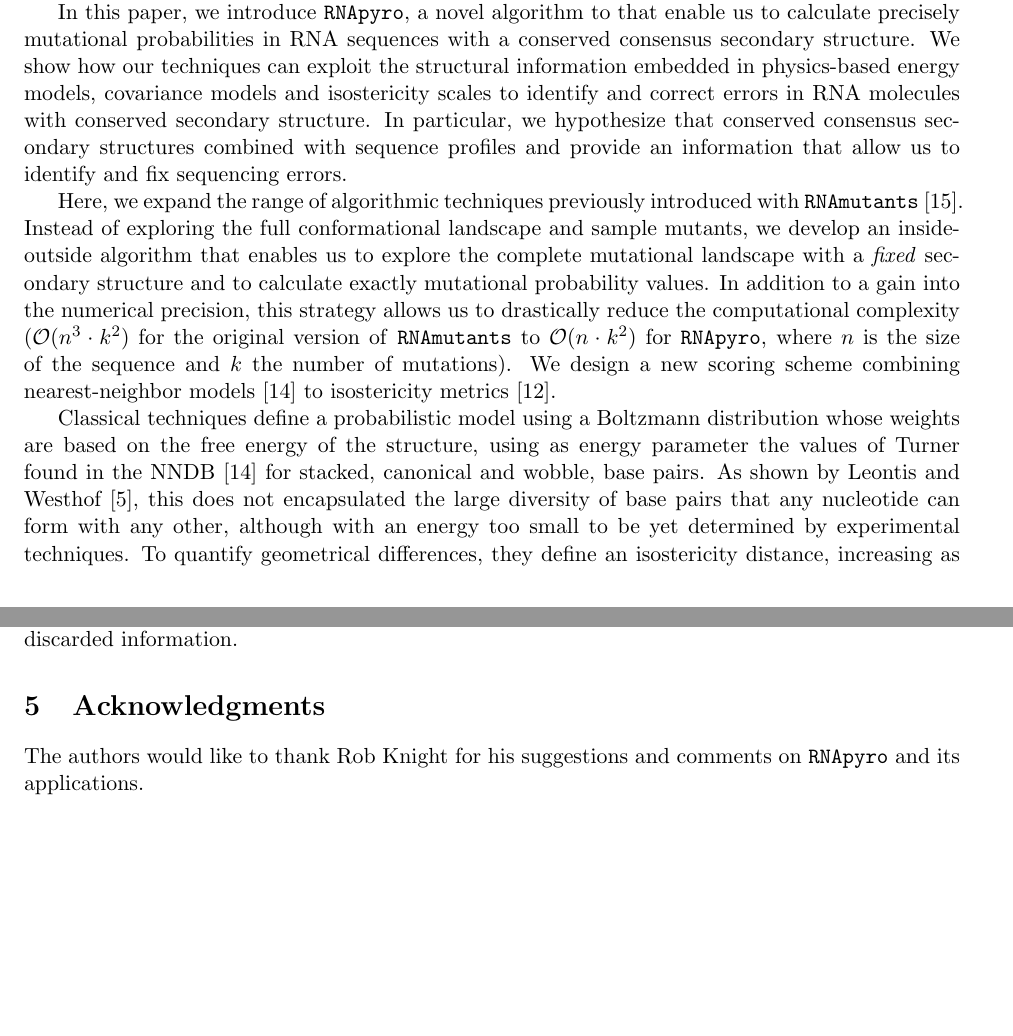
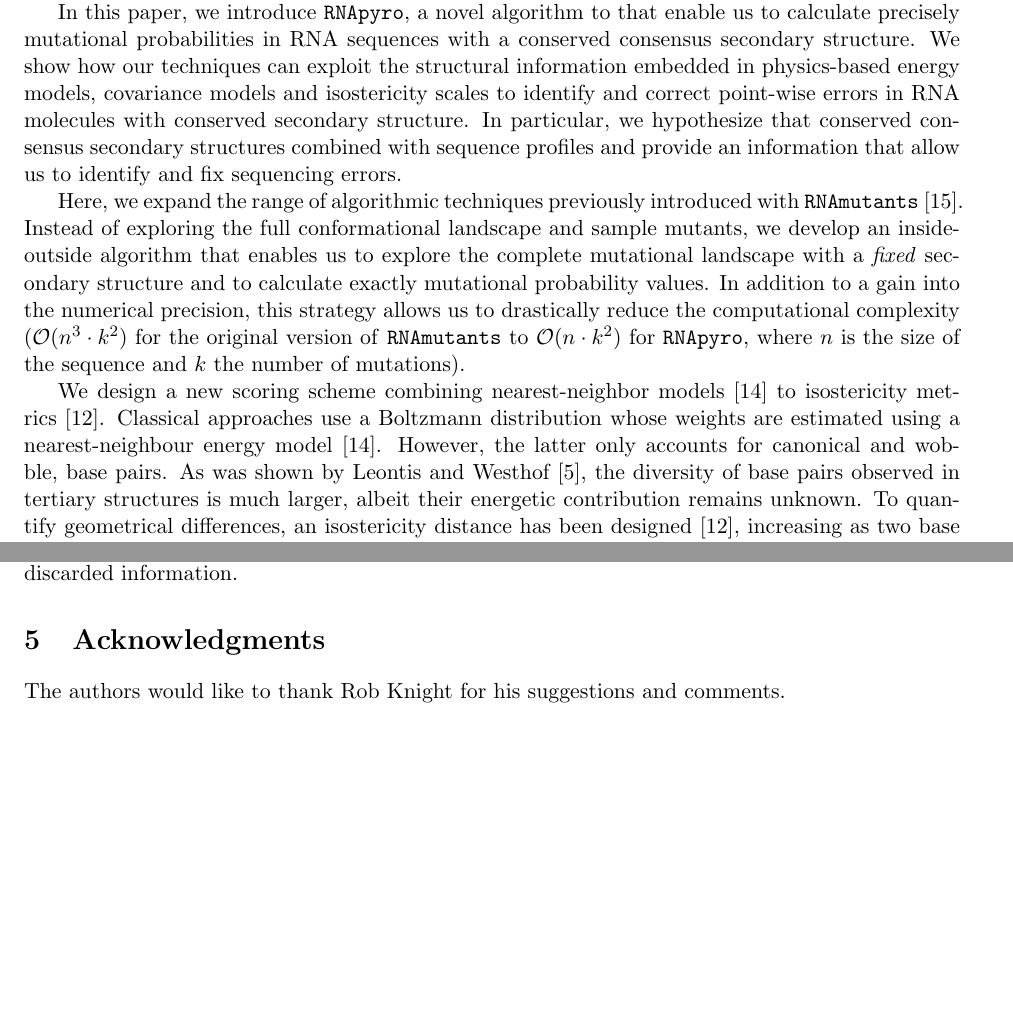
Before and after one commit to McGill-CSB/RNApyro, a LaTeX paper (Recomb/main_RECOMB.tex, which reads Recomb/acknowledgments_RECOMB.tex, Recomb/introduction_RECOMB.tex): two parts of pages 2 and 10 of 12, joined at a grey line, cut so that both start at the same text, the shorter picture padded with empty space. Compiled offline with pdfLaTeX.

Commit message:
intro again

```diff
--- a/Recomb/acknowledgments_RECOMB.tex
+++ b/Recomb/acknowledgments_RECOMB.tex
@@ -1,6 +1,4 @@
 %!TEX root = main_RECOMB.tex
 \section{Acknowledgments}
 \label{sec:acknowledgments}
-The authors would like to thank Rob Knight
-for his suggestions and comments on \texttt{RNApyro}
-and its applications.
+The authors would like to thank Rob Knight for his suggestions and comments.
--- a/Recomb/introduction_RECOMB.tex
+++ b/Recomb/introduction_RECOMB.tex
@@ -24,21 +24,19 @@ into account all the available information. It is therefore essential to develop
 
 In this paper, we introduce \RNApyro, a novel algorithm to that enable us to calculate precisely mutational probabilities in RNA sequences with a
 conserved consensus secondary structure. We show how our techniques can exploit the structural information embedded in physics-based energy models,
-covariance models and isostericity scales to identify and correct errors in RNA molecules with conserved secondary structure. In particular, we hypothesize that
-conserved consensus secondary structures combined with sequence profiles and provide an information that allow us to identify and fix sequencing errors.
+covariance models and isostericity scales to identify and correct point-wise errors in RNA molecules with conserved secondary structure. In particular, we
+hypothesize that  conserved consensus secondary structures combined with sequence profiles and provide an information that allow us to identify and fix sequencing errors.
 
 Here, we expand the range of algorithmic techniques previously introduced with \RNAmutants~\cite{Waldispuhl2008}.
 Instead of exploring the full conformational landscape and sample mutants, we develop an inside-outside algorithm that enables us
 to explore the complete mutational landscape with a \emph{fixed} secondary structure and to calculate exactly mutational probability values. In addition
 to a gain into the numerical precision, this strategy allows us to drastically reduce the computational complexity ($\mathcal{O}(n^3 \cdot k^2)$ for the
 original version of  \RNAmutants to $\mathcal{O}(n \cdot k^2)$ for \RNApyro, where $n$ is the size of the sequence and $k$ the number of mutations).
+
 We design a new scoring scheme combining nearest-neighbor models \cite{Turner2010} to isostericity metrics \cite{Stombaugh2009}.
+Classical approaches use a Boltzmann distribution whose weights are estimated using a nearest-neighbour energy model~\cite{Turner2010}. However, the
+latter only accounts for  canonical and wobble, base pairs. As was shown by Leontis and Westhof~\cite{Leontis2001},
+the diversity of base pairs observed in tertiary structures is much larger, albeit their energetic contribution remains unknown. To quantify geometrical differences,
+an isostericity distance has been designed \cite{Stombaugh2009}, increasing as two base pairs geometrically differ from each other in space. Therefore, we
+incorporate these scores in the Boltzmann weights used by \RNApyro.
 
-Classical techniques define a probabilistic model using a Boltzmann distribution
-whose weights are based on the free energy of the structure, using as energy parameter
-the values of Turner found in the NNDB~\cite{Turner2010}  for stacked,
-canonical and wobble, base pairs. As shown by Leontis and Westhof~\cite{Leontis2001},
-this  does not encapsulated the large diversity of base pairs that any nucleotide
-can form with any other, although with an energy too small to be yet determined
-by experimental techniques. To quantify geometrical differences, they
- define an isostericity distance, increasing as two base pairs differ
```
Also changed, not shown: Recomb/introduction_RECOMB.tex (16 more changed lines).
